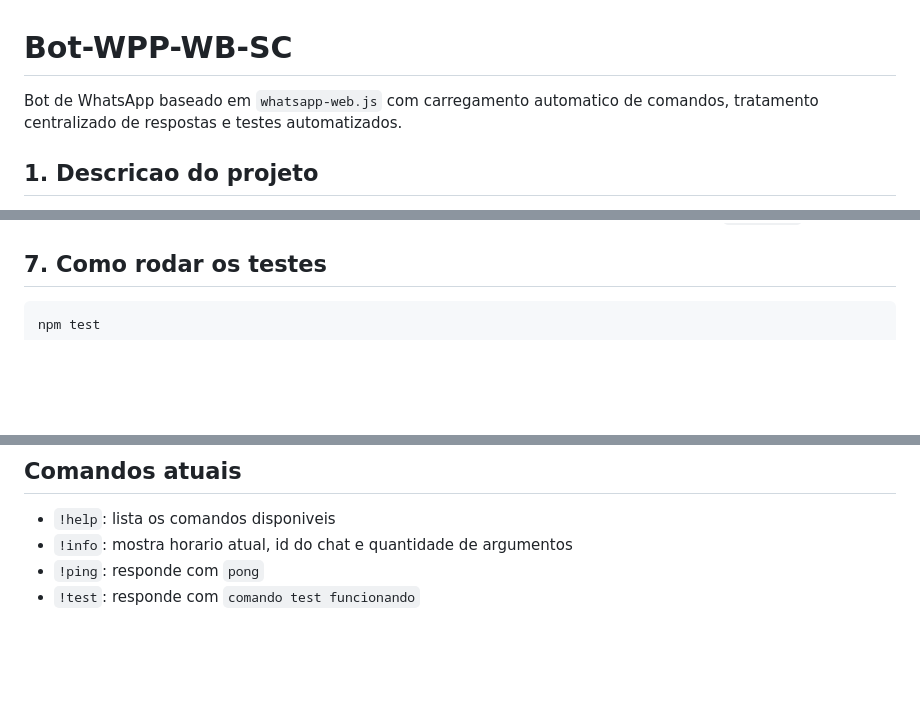
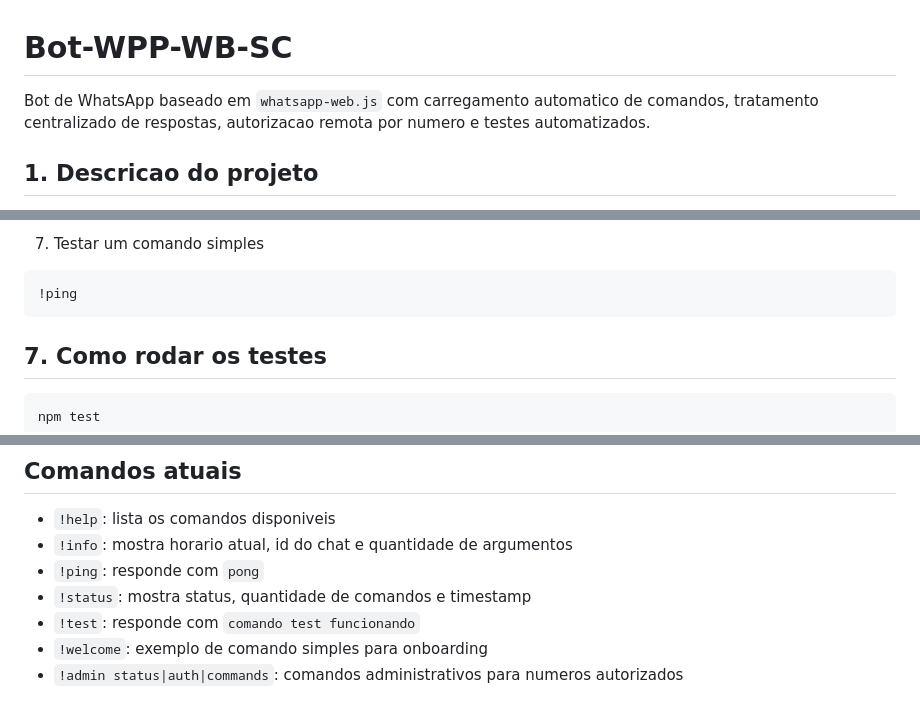
Before and after one commit to SolanoJr/Bot-WPP-WB-SC, a Markdown page: README.md, 3 parts joined by grey strips. GitHub-like rendering; blank space fills up the shorter version.

````diff
--- a/README.md
+++ b/README.md
@@ -1,6 +1,6 @@
 # Bot-WPP-WB-SC
 
-Bot de WhatsApp baseado em `whatsapp-web.js` com carregamento automatico de comandos, tratamento centralizado de respostas e testes automatizados.
+Bot de WhatsApp baseado em `whatsapp-web.js` com carregamento automatico de comandos, tratamento centralizado de respostas, autorizacao remota por numero e testes automatizados.
 
 ## 1. Descricao do projeto
 
@@ -127,3 +220,9 @@ Depois disso, reinicie o bot. O loader carrega automaticamente os arquivos valid
+7. Testar um comando simples
+
+```text
+!ping
+```
+
 ## 7. Como rodar os testes
 
 ```bash
@@ -200,4 +322,7 @@ bot-wpp/
 - `!help`: lista os comandos disponiveis
 - `!info`: mostra horario atual, id do chat e quantidade de argumentos
 - `!ping`: responde com `pong`
+- `!status`: mostra status, quantidade de comandos e timestamp
 - `!test`: responde com `comando test funcionando`
+- `!welcome`: exemplo de comando simples para onboarding
+- `!admin status|auth|commands`: comandos administrativos para numeros autorizados
````
Also changed, not shown: other parts of README.md (+117 -1 lines).
